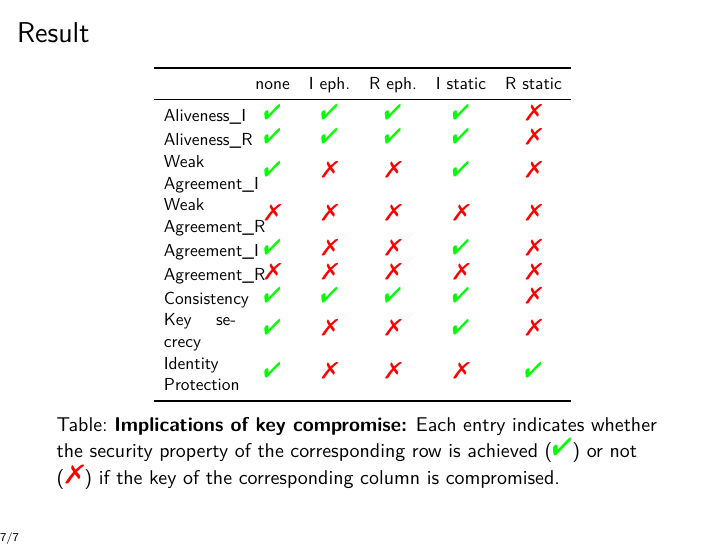
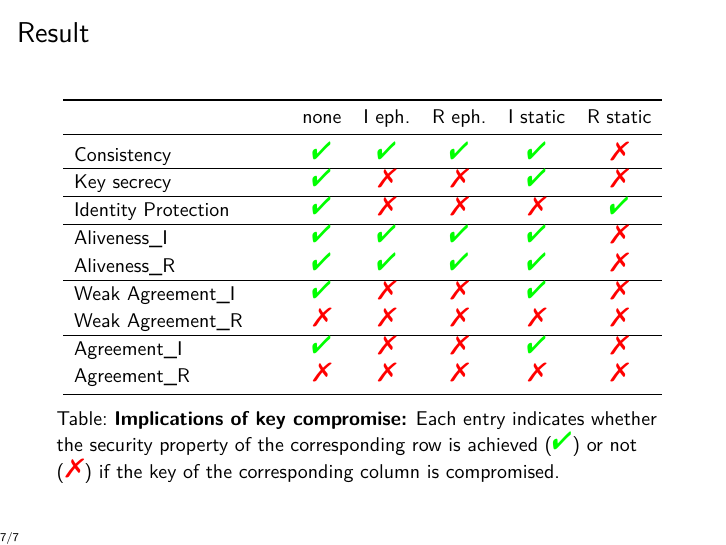
Before and after one commit to tobhe/acsac2021-slides, LaTeX slides (main.tex): page 19 of 19. Compiled offline with XeLaTeX.

Commit message:
More readable table. Change order to resemble security properties.

```diff
--- a/main.tex
+++ b/main.tex
@@ -163,20 +163,25 @@ rule reveal_dhq:
 \begin{frame}
 \frametitle{Result}
 \begin{table}[t]
-\resizebox{.7\textwidth}{!}{
-	\begin{tabular}{m{1.6cm}ccccc}
+\resizebox{\textwidth}{!}{
+	\begin{tabular}{m{4cm}ccccc}
 		\toprule
 		& none & I eph. & R eph. & I static & R static \\
 		\midrule
-		Aliveness\_I  & \yes &  \yes  &  \yes  &   \yes   &   \no    \\
-		Aliveness\_R  & \yes &  \yes  &  \yes  &   \yes   &   \no    \\
-		\uchyph=0 Weak Agreement\_I & \yes &  \no   &  \no   &   \yes   &   \no \\
-		\uchyph=0 Weak Agreement\_R & \no &  \no   &  \no   &   \no   &   \no \\
-		Agreement\_I & \yes &  \no   &  \no   &   \yes   &   \no    \\
-		Agreement\_R & \no &  \no   &  \no   &   \no   &   \no    \\
-		Consistency   & \yes &  \yes  &  \yes  &   \yes   &   \no    \\
-		Key secrecy   & \yes &  \no   &  \no   &   \yes   &   \no    \\
-		\uchyph=0 Identity Protection  & \yes &  \no   &  \no   &   \no    &   \yes \\
+		Consistency & \yes & \yes & \yes & \yes & \no \\
+		\hline
+		Key secrecy & \yes & \no & \no & \yes & \no \\
+		\hline
+		\uchyph=0 Identity Protection & \yes & \no & \no & \no & \yes \\
+		\hline
+		Aliveness\_I & \yes & \yes & \yes & \yes & \no \\
+		Aliveness\_R & \yes & \yes & \yes & \yes & \no \\
+		\hline
+		\uchyph=0 Weak Agreement\_I & \yes & \no & \no & \yes & \no \\
+		\uchyph=0 Weak Agreement\_R & \no & \no & \no & \no & \no \\
+		\hline
+		Agreement\_I & \yes & \no & \no & \yes & \no  \\
+		Agreement\_R & \no & \no & \no & \no & \no \\
 		\bottomrule
 	\end{tabular}
 }
```
